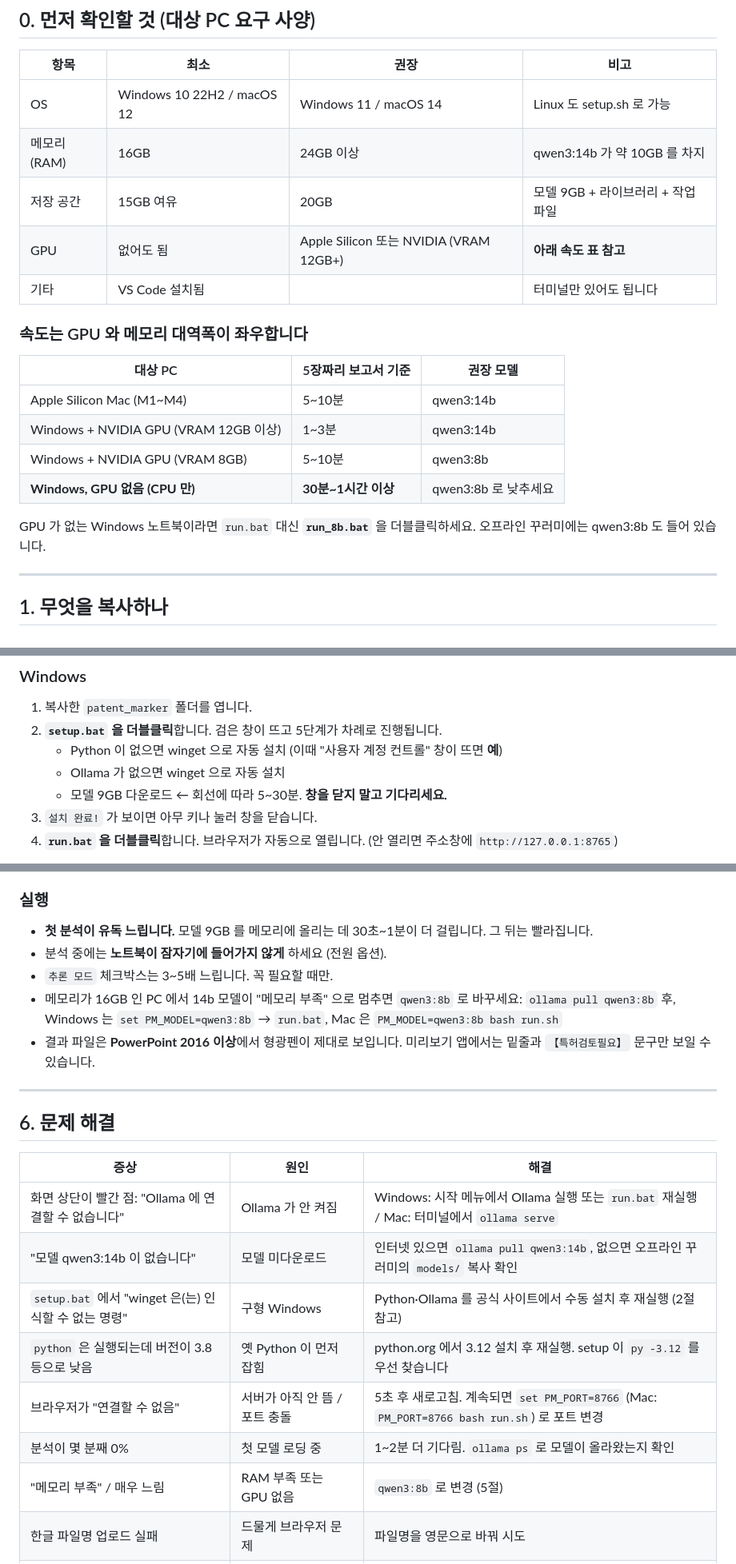
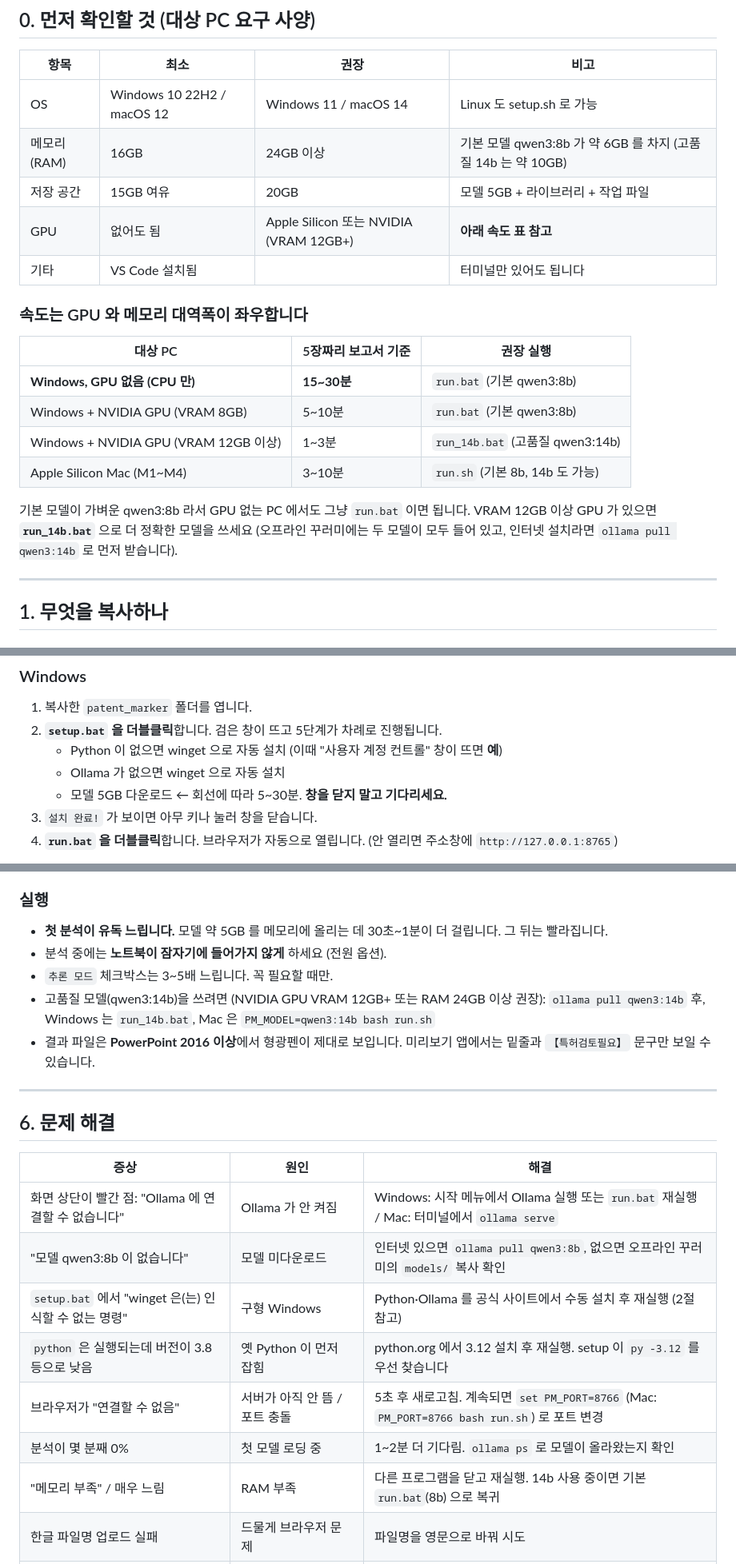
Before and after one commit to HyungKim/patent-marker, a Markdown page: docs/02_설치_및_이전_안내.md, 3 parts joined by grey strips. Shown at 80% size. GitHub-like rendering.

Commit message:
기본 모델 qwen3:8b 반영 — 안내 문서 3편 (docs/)
Co-Authored-By: Claude Fable 5 <noreply@anthropic.com>

```diff
--- a/docs/02_설치_및_이전_안내.md
+++ b/docs/02_설치_및_이전_안내.md
@@ -11,21 +11,21 @@
 | 항목 | 최소 | 권장 | 비고 |
 |---|---|---|---|
 | OS | Windows 10 22H2 / macOS 12 | Windows 11 / macOS 14 | Linux 도 setup.sh 로 가능 |
-| 메모리(RAM) | 16GB | 24GB 이상 | qwen3:14b 가 약 10GB 를 차지 |
-| 저장 공간 | 15GB 여유 | 20GB | 모델 9GB + 라이브러리 + 작업 파일 |
+| 메모리(RAM) | 16GB | 24GB 이상 | 기본 모델 qwen3:8b 가 약 6GB 를 차지 (고품질 14b 는 약 10GB) |
+| 저장 공간 | 15GB 여유 | 20GB | 모델 5GB + 라이브러리 + 작업 파일 |
 | GPU | 없어도 됨 | Apple Silicon 또는 NVIDIA (VRAM 12GB+) | **아래 속도 표 참고** |
 | 기타 | VS Code 설치됨 | | 터미널만 있어도 됩니다 |
 
 ### 속도는 GPU 와 메모리 대역폭이 좌우합니다
 
-| 대상 PC | 5장짜리 보고서 기준 | 권장 모델 |
+| 대상 PC | 5장짜리 보고서 기준 | 권장 실행 |
 |---|---|---|
-| Apple Silicon Mac (M1~M4) | 5~10분 | qwen3:14b |
-| Windows + NVIDIA GPU (VRAM 12GB 이상) | 1~3분 | qwen3:14b |
-| Windows + NVIDIA GPU (VRAM 8GB) | 5~10분 | qwen3:8b |
-| **Windows, GPU 없음 (CPU 만)** | **30분~1시간 이상** | qwen3:8b 로 낮추세요 |
+| **Windows, GPU 없음 (CPU 만)** | **15~30분** | `run.bat` (기본 qwen3:8b) |
+| Windows + NVIDIA GPU (VRAM 8GB) | 5~10분 | `run.bat` (기본 qwen3:8b) |
+| Windows + NVIDIA GPU (VRAM 12GB 이상) | 1~3분 | `run_14b.bat` (고품질 qwen3:14b) |
+| Apple Silicon Mac (M1~M4) | 3~10분 | `run.sh` (기본 8b, 14b 도 가능) |
 
-GPU 가 없는 Windows 노트북이라면 `run.bat` 대신 **`run_8b.bat`** 을 더블클릭하세요. 오프라인 꾸러미에는 qwen3:8b 도 들어 있습니다.
+기본 모델이 가벼운 qwen3:8b 라서 GPU 없는 PC 에서도 그냥 `run.bat` 이면 됩니다. VRAM 12GB 이상 GPU 가 있으면 **`run_14b.bat`** 으로 더 정확한 모델을 쓰세요 (오프라인 꾸러미에는 두 모델이 모두 들어 있고, 인터넷 설치라면 `ollama pull qwen3:14b` 로 먼저 받습니다).
 
 ---
 
@@ -55,7 +55,7 @@ patent_marker/   ← 이 폴더를 통째로 (USB, 공유 폴더, 압축 파일
 2. **`setup.bat` 을 더블클릭**합니다. 검은 창이 뜨고 5단계가 차례로 진행됩니다.
    - Python 이 없으면 winget 으로 자동 설치 (이때 "사용자 계정 컨트롤" 창이 뜨면 **예**)
    - Ollama 가 없으면 winget 으로 자동 설치
-   - 모델 9GB 다운로드 ← 회선에 따라 5~30분. **창을 닫지 말고 기다리세요.**
+   - 모델 5GB 다운로드 ← 회선에 따라 5~30분. **창을 닫지 말고 기다리세요.**
 3. `설치 완료!` 가 보이면 아무 키나 눌러 창을 닫습니다.
 4. **`run.bat` 을 더블클릭**합니다. 브라우저가 자동으로 열립니다. (안 열리면 주소창에 `http://127.0.0.1:8765`)
 
@@ -171,11 +171,11 @@ VS Code 는 **편집기**입니다. 실행 자체는 위의 setup/run 스크립
 - **OneDrive·Google Drive 동기화 폴더 안에는 두지 마세요.** `.venv` 의 수천 개 파일을 계속 동기화하려 해 느려지고 잠금 오류가 납니다.
 
 ### 실행
-- **첫 분석이 유독 느립니다.** 모델 9GB 를 메모리에 올리는 데 30초~1분이 더 걸립니다. 그 뒤는 빨라집니다.
+- **첫 분석이 유독 느립니다.** 모델 약 5GB 를 메모리에 올리는 데 30초~1분이 더 걸립니다. 그 뒤는 빨라집니다.
 - 분석 중에는 **노트북이 잠자기에 들어가지 않게** 하세요 (전원 옵션).
 - `추론 모드` 체크박스는 3~5배 느립니다. 꼭 필요할 때만.
-- 메모리가 16GB 인 PC 에서 14b 모델이 "메모리 부족" 으로 멈추면 `qwen3:8b` 로 바꾸세요:
-  `ollama pull qwen3:8b` 후, Windows 는 `set PM_MODEL=qwen3:8b` → `run.bat`, Mac 은 `PM_MODEL=qwen3:8b bash run.sh`
+- 고품질 모델(qwen3:14b)을 쓰려면 (NVIDIA GPU VRAM 12GB+ 또는 RAM 24GB 이상 권장):
+  `ollama pull qwen3:14b` 후, Windows 는 `run_14b.bat`, Mac 은 `PM_MODEL=qwen3:14b bash run.sh`
 - 결과 파일은 **PowerPoint 2016 이상**에서 형광펜이 제대로 보입니다. 미리보기 앱에서는 밑줄과 `【특허검토필요】` 문구만 보일 수 있습니다.
 
 ---
@@ -185,12 +185,12 @@ VS Code 는 **편집기**입니다. 실행 자체는 위의 setup/run 스크립
 | 증상 | 원인 | 해결 |
 |---|---|---|
 | 화면 상단이 빨간 점: "Ollama 에 연결할 수 없습니다" | Ollama 가 안 켜짐 | Windows: 시작 메뉴에서 Ollama 실행 또는 `run.bat` 재실행 / Mac: 터미널에서 `ollama serve` |
-| "모델 qwen3:14b 이 없습니다" | 모델 미다운로드 | 인터넷 있으면 `ollama pull qwen3:14b`, 없으면 오프라인 꾸러미의 `models/` 복사 확인 |
+| "모델 qwen3:8b 이 없습니다" | 모델 미다운로드 | 인터넷 있으면 `ollama pull qwen3:8b`, 없으면 오프라인 꾸러미의 `models/` 복사 확인 |
 | `setup.bat` 에서 "winget 은(는) 인식할 수 없는 명령" | 구형 Windows | Python·Ollama 를 공식 사이트에서 수동 설치 후 재실행 (2절 참고) |
 | `python` 은 실행되는데 버전이 3.8 등으로 낮음 | 옛 Python 이 먼저 잡힘 | python.org 에서 3.12 설치 후 재실행. setup 이 `py -3.12` 를 우선 찾습니다 |
 | 브라우저가 "연결할 수 없음" | 서버가 아직 안 뜸 / 포트 충돌 | 5초 후 새로고침. 계속되면 `set PM_PORT=8766` (Mac: `PM_PORT=8766 bash run.sh`) 로 포트 변경 |
 | 분석이 몇 분째 0% | 첫 모델 로딩 중 | 1~2분 더 기다림. `ollama ps` 로 모델이 올라왔는지 확인 |
-| "메모리 부족" / 매우 느림 | RAM 부족 또는 GPU 없음 | `qwen3:8b` 로 변경 (5절) |
+| "메모리 부족" / 매우 느림 | RAM 부족 | 다른 프로그램을 닫고 재실행. 14b 사용 중이면 기본 `run.bat`(8b) 으로 복귀 |
 | 한글 파일명 업로드 실패 | 드물게 브라우저 문제 | 파일명을 영문으로 바꿔 시도 |
 | 결과 PPTX 열 때 "복구하시겠습니까?" | 원본에 특수한 요소 | 원본을 PowerPoint 에서 한 번 "다른 이름으로 저장" 한 뒤 다시 분석 |
 | `.bat` 파일의 한글이 깨져 보임 | 콘솔 글꼴/코드페이지 | 동작에는 영향 없음. 메시지만 깨진 것. 굳이 고치려면 창 제목 우클릭 > 속성 > 글꼴을 "굴림체" 로 |
```
Also changed, not shown: other parts of docs/02_설치_및_이전_안내.md (+2 -2 lines), docs/00_Windows_따라하기_가이드.md (+21 -19 lines), docs/01_프로그램_구조.md (+3 -3 lines).
